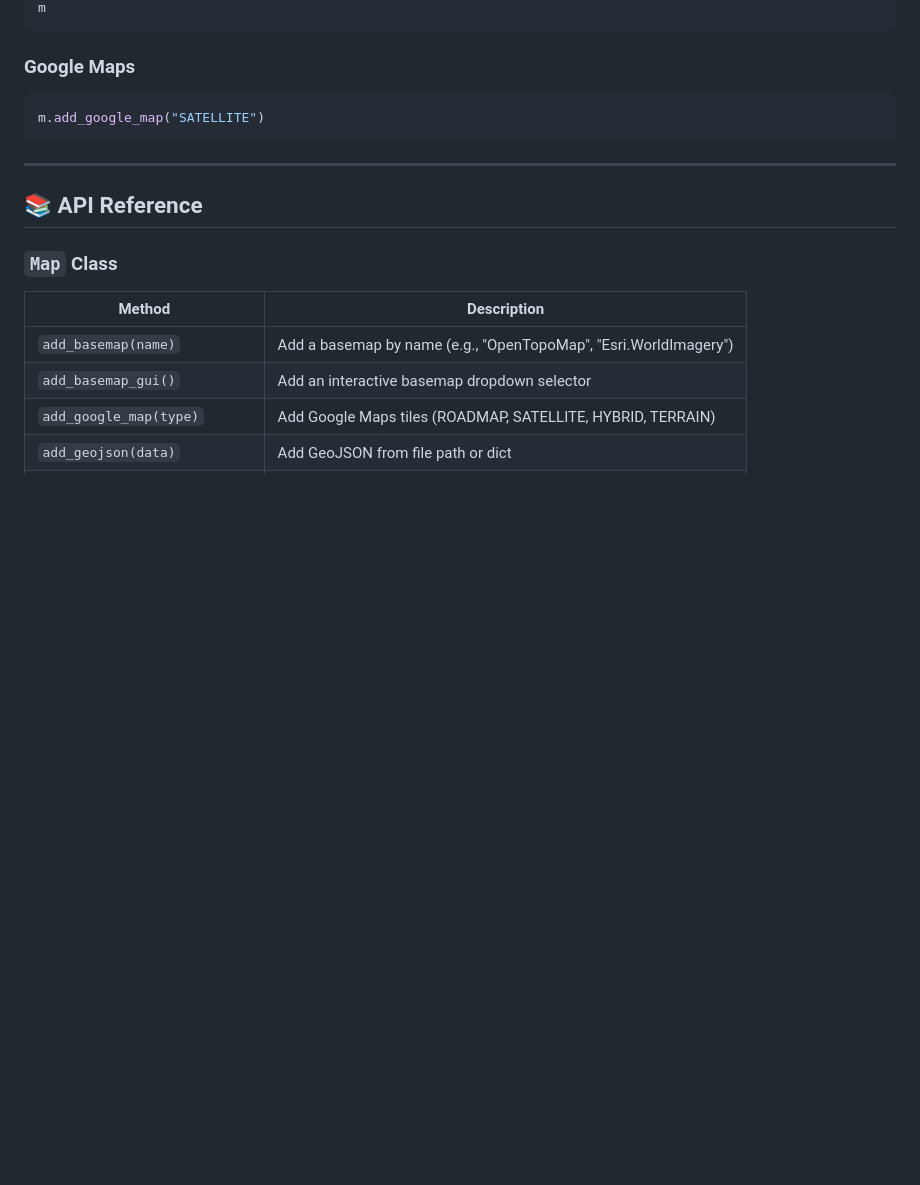
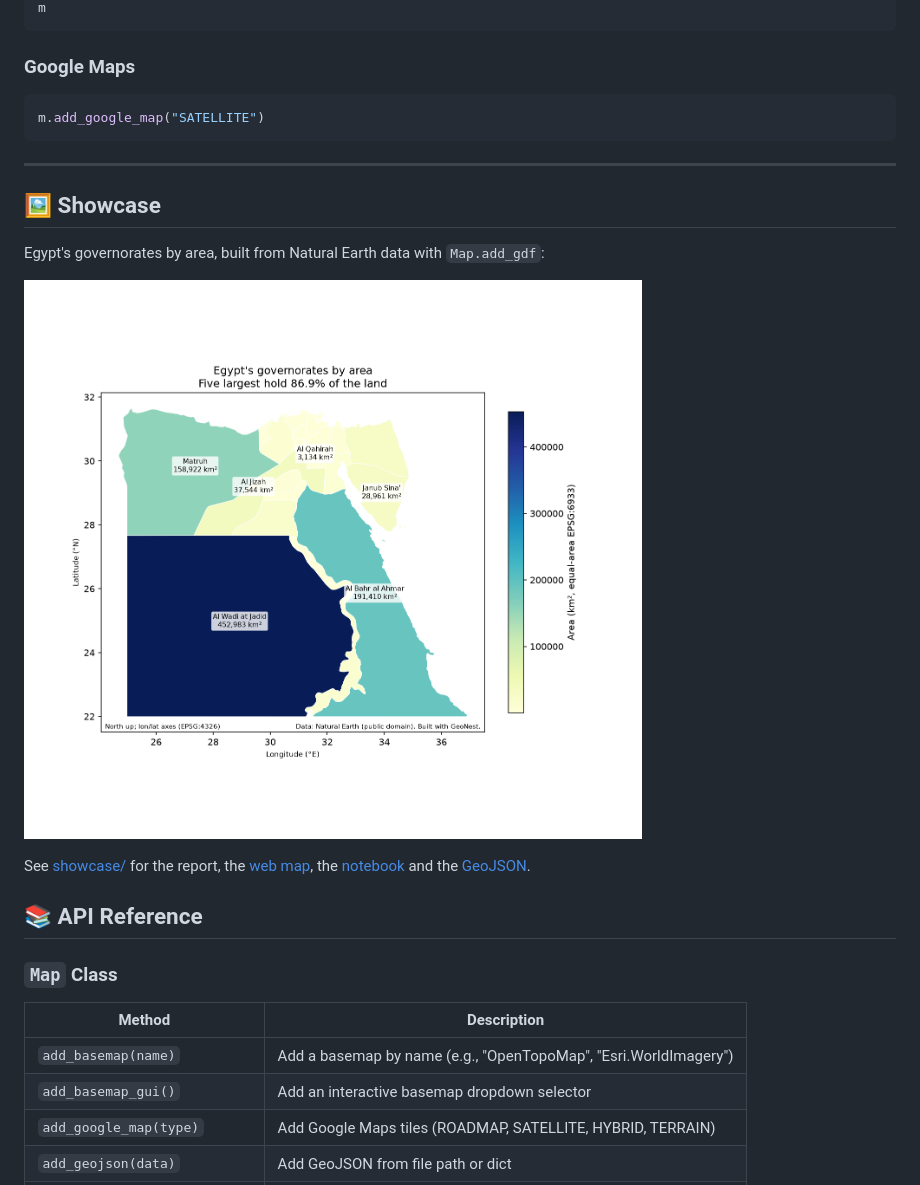
Before and after one commit to AmmarYasser455/GeoNest, a Markdown page: README.md, the part around the change. GitHub-like rendering; pictures changed too: showcase/map.png (added); blank space fills up the shorter version.

Commit message:
Showcase GeoNest on real data: map, report and notebook (#5)
Co-authored-by: Ammar Yasser <186931310+AmmarYasser455@users.noreply.github.com>

```diff
--- a/README.md
+++ b/README.md
@@ -93,6 +93,14 @@ m.add_google_map("SATELLITE")
 
 ---
 
+## 🖼️ Showcase
+
+Egypt's governorates by area, built from Natural Earth data with `Map.add_gdf`:
+
+![map](showcase/map.png)
+
+See [showcase/](showcase/) for the report, the [web map](showcase/index.html), the [notebook](showcase/showcase.ipynb) and the [GeoJSON](showcase/map.geojson).
+
 ## 📚 API Reference
 
 ### `Map` Class
```
Also changed, not shown: showcase/README.md (added, +46 -0 lines), 7 other files.
